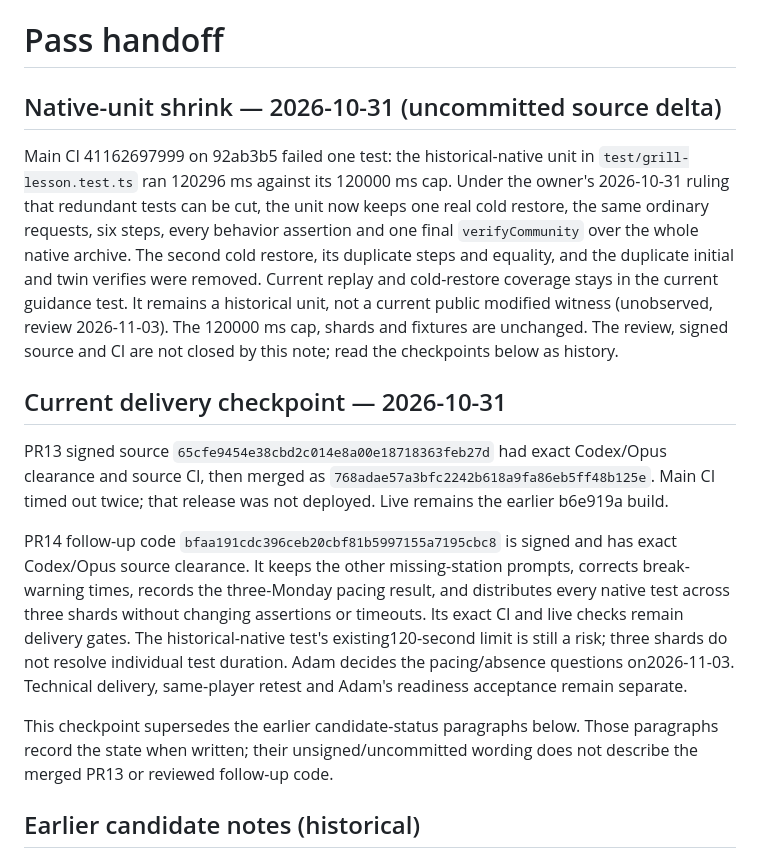
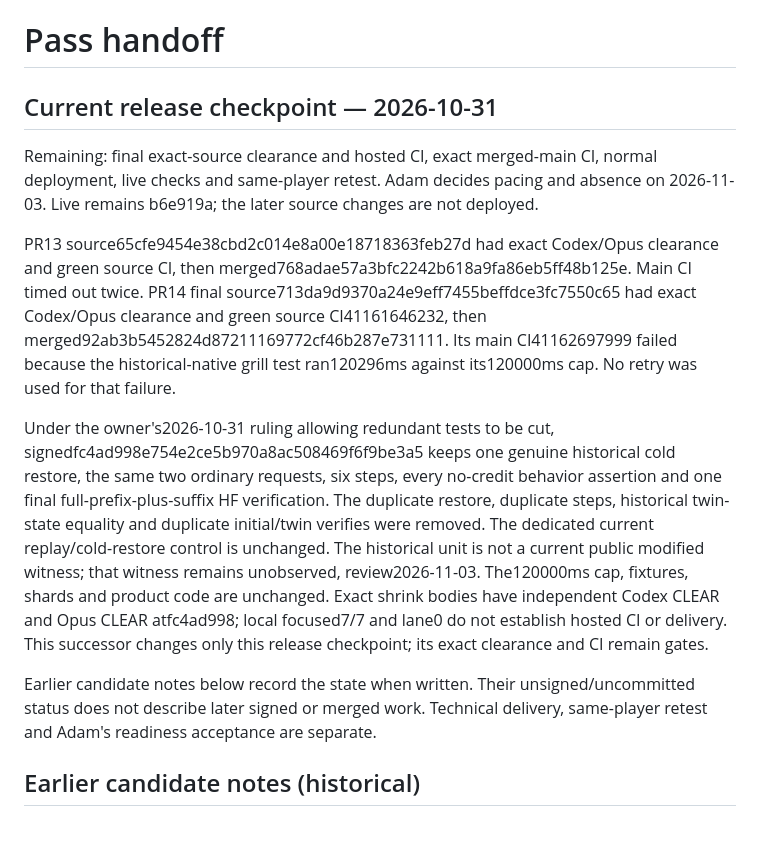
Before and after one commit to adam0white/pass, a Markdown page: HANDOFF.md, the part around the change. Drawn GitHub-style; blank space fills up the shorter version.

Commit message:
Record signed Pass changes and the actual main CI failure
Replace stale candidate status with the current release checkpoint. Keep historical coverage loss and the remaining exact-review, CI and live gates explicit.

Co-Authored-By: Codex <noreply@openai.com>

```diff
--- a/HANDOFF.md
+++ b/HANDOFF.md
@@ -1,16 +1,14 @@
 # Pass handoff
 
-## Native-unit shrink — 2026-10-31 (uncommitted source delta)
+## Current release checkpoint — 2026-10-31
 
-Main CI 41162697999 on 92ab3b5 failed one test: the historical-native unit in `test/grill-lesson.test.ts` ran 120296 ms against its 120000 ms cap. Under the owner's 2026-10-31 ruling that redundant tests can be cut, the unit now keeps one real cold restore, the same ordinary requests, six steps, every behavior assertion and one final `verifyCommunity` over the whole native archive. The second cold restore, its duplicate steps and equality, and the duplicate initial and twin verifies were removed. Current replay and cold-restore coverage stays in the current guidance test. It remains a historical unit, not a current public modified witness (unobserved, review 2026-11-03). The 120000 ms cap, shards and fixtures are unchanged. The review, signed source and CI are not closed by this note; read the checkpoints below as history.
+Remaining: final exact-source clearance and hosted CI, exact merged-main CI, normal deployment, live checks and same-player retest. Adam decides pacing and absence on 2026-11-03. Live remains b6e919a; the later source changes are not deployed.
 
-## Current delivery checkpoint — 2026-10-31
+PR13 source65cfe9454e38cbd2c014e8a00e18718363feb27d had exact Codex/Opus clearance and green source CI, then merged768adae57a3bfc2242b618a9fa86eb5ff48b125e. Main CI timed out twice. PR14 final source713da9d9370a24e9eff7455beffdce3fc7550c65 had exact Codex/Opus clearance and green source CI41161646232, then merged92ab3b5452824d87211169772cf46b287e731111. Its main CI41162697999 failed because the historical-native grill test ran120296ms against its120000ms cap. No retry was used for that failure.
 
-PR13 signed source `65cfe9454e38cbd2c014e8a00e18718363feb27d` had exact Codex/Opus clearance and source CI, then merged as `768adae57a3bfc2242b618a9fa86eb5ff48b125e`. Main CI timed out twice; that release was not deployed. Live remains the earlier b6e919a build.
+Under the owner's2026-10-31 ruling allowing redundant tests to be cut, signedfc4ad998e754e2ce5b970a8ac508469f6f9be3a5 keeps one genuine historical cold restore, the same two ordinary requests, six steps, every no-credit behavior assertion and one final full-prefix-plus-suffix HF verification. The duplicate restore, duplicate steps, historical twin-state equality and duplicate initial/twin verifies were removed. The dedicated current replay/cold-restore control is unchanged. The historical unit is not a current public modified witness; that witness remains unobserved, review2026-11-03. The120000ms cap, fixtures, shards and product code are unchanged. Exact shrink bodies have independent Codex CLEAR and Opus CLEAR atfc4ad998; local focused7/7 and lane0 do not establish hosted CI or delivery. This successor changes only this release checkpoint; its exact clearance and CI remain gates.
 
-PR14 follow-up code `bfaa191cdc396ceb20cbf81b5997155a7195cbc8` is signed and has exact Codex/Opus source clearance. It keeps the other missing-station prompts, corrects break-warning times, records the three-Monday pacing result, and distributes every native test across three shards without changing assertions or timeouts. Its exact CI and live checks remain delivery gates. The historical-native test's existing120-second limit is still a risk; three shards do not resolve individual test duration. Adam decides the pacing/absence questions on2026-11-03. Technical delivery, same-player retest and Adam's readiness acceptance remain separate.
-
-This checkpoint supersedes the earlier candidate-status paragraphs below. Those paragraphs record the state when written; their unsigned/uncommitted wording does not describe the merged PR13 or reviewed follow-up code.
+Earlier candidate notes below record the state when written. Their unsigned/uncommitted status does not describe later signed or merged work. Technical delivery, same-player retest and Adam's readiness acceptance are separate.
 
 ## Earlier candidate notes (historical)
 
```
